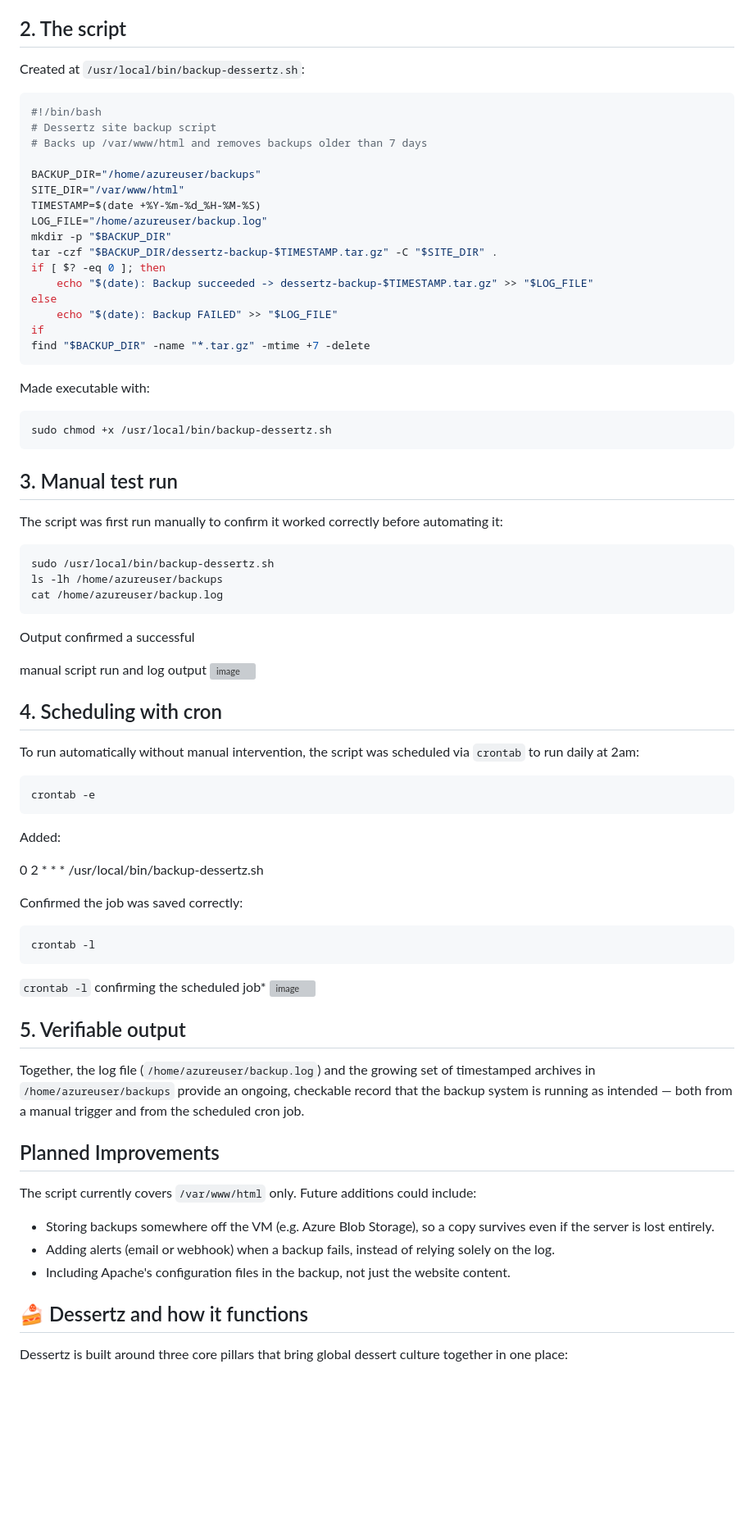
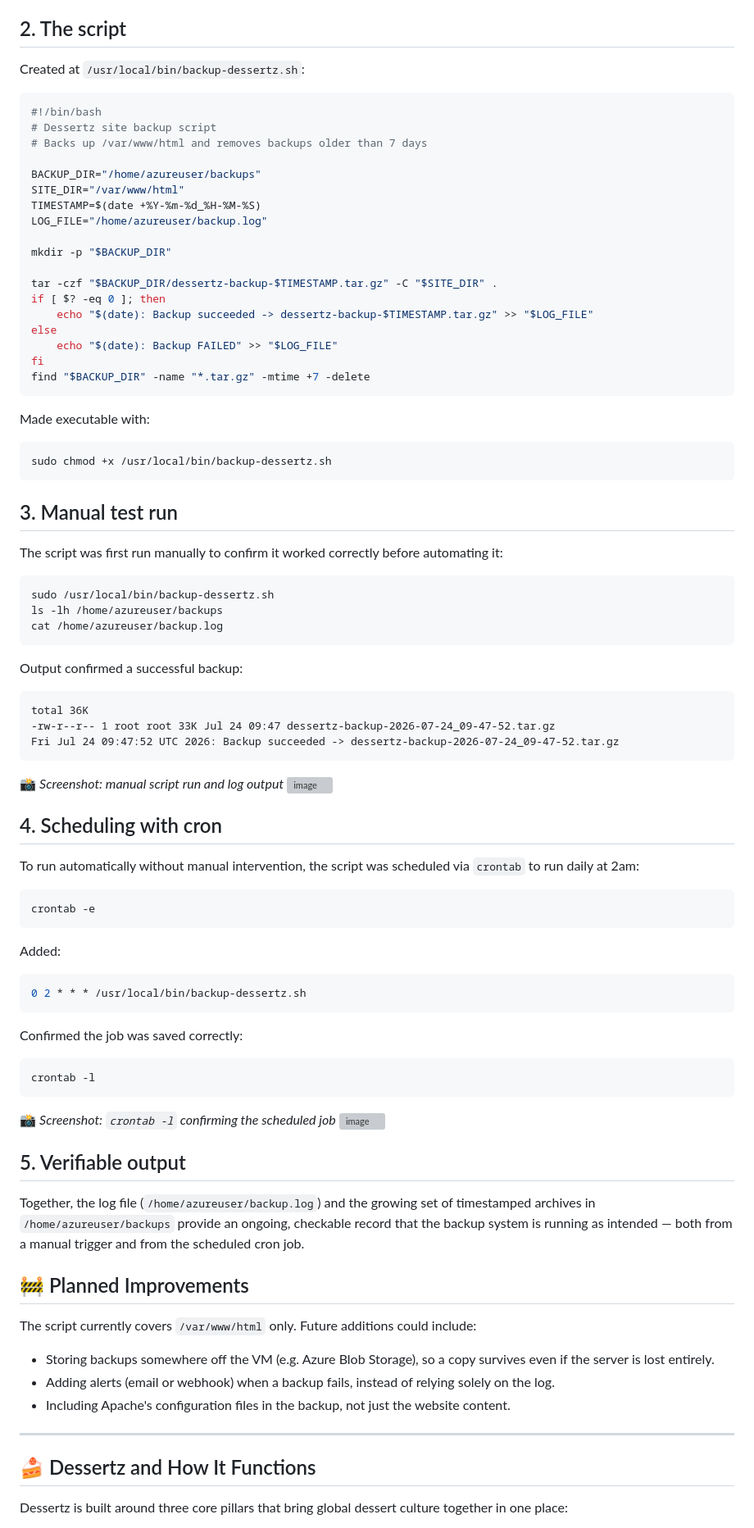
Before and after one commit to Iranya11/Ict171-dessertz-cloud-project, a Markdown page: README.md, the part around one of its changes. Shown at 82% size. Drawn GitHub-style; blank space fills up the shorter version; grey boxes are pictures that could not be loaded.

````diff
--- a/README.md
+++ b/README.md
@@ -199,7 +203,6 @@ To protect the Dessertz site content against accidental loss or server issues, a
 3. **Cleanup**: Automatically deletes any backup archive older than 7 days, keeping the VM's storage from filling up over time.
 
 ## 2. The script
-
 Created at `/usr/local/bin/backup-dessertz.sh`:
 
 ```bash
@@ -211,24 +214,23 @@ BACKUP_DIR="/home/azureuser/backups"
 SITE_DIR="/var/www/html"
 TIMESTAMP=$(date +%Y-%m-%d_%H-%M-%S)
 LOG_FILE="/home/azureuser/backup.log"
+
 mkdir -p "$BACKUP_DIR"
+
 tar -czf "$BACKUP_DIR/dessertz-backup-$TIMESTAMP.tar.gz" -C "$SITE_DIR" .
 if [ $? -eq 0 ]; then
     echo "$(date): Backup succeeded -> dessertz-backup-$TIMESTAMP.tar.gz" >> "$LOG_FILE"
 else
     echo "$(date): Backup FAILED" >> "$LOG_FILE"
-if
+fi
 find "$BACKUP_DIR" -name "*.tar.gz" -mtime +7 -delete
 ```
-
 Made executable with:
-
 ```bash
 sudo chmod +x /usr/local/bin/backup-dessertz.sh
 ```
 
 ## 3. Manual test run
-
 The script was first run manually to confirm it worked correctly before automating it:
 
 ```bash
@@ -237,10 +239,15 @@ ls -lh /home/azureuser/backups
 cat /home/azureuser/backup.log
 ```
 
-Output confirmed a successful
+Output confirmed a successful backup:
+```
+total 36K
+-rw-r--r-- 1 root root 33K Jul 24 09:47 dessertz-backup-2026-07-24_09-47-52.tar.gz
+Fri Jul 24 09:47:52 UTC 2026: Backup succeeded -> dessertz-backup-2026-07-24_09-47-52.tar.gz
+```
 
- manual script run and log output
-<img width="940" height="194" alt="image" src="https://github.com/user-attachments/assets/962dd235-58e8-4837-979b-f742f852c7b6"/>
+📸 *Screenshot: manual script run and log output*
+<img width="940" height="194" alt="image" src="https://github.com/user-attachments/assets/962dd235-58e8-4837-979b-f742f852c7b6" />
 
 ## 4. Scheduling with cron
 
@@ -252,8 +259,9 @@ crontab -e
 
 Added:
 
+```bash
 0 2 * * * /usr/local/bin/backup-dessertz.sh
-
+```
 
 Confirmed the job was saved correctly:
 
@@ -261,25 +269,22 @@ Confirmed the job was saved correctly:
 crontab -l
 ```
 
-`crontab -l` confirming the scheduled job*
+📸 *Screenshot: `crontab -l` confirming the scheduled job*
 <img width="940" height="655" alt="image" src="https://github.com/user-attachments/assets/28a5512b-f8c6-46d0-8ca3-4f28c2eee181" />
 
 ## 5. Verifiable output
 
 Together, the log file (`/home/azureuser/backup.log`) and the growing set of timestamped archives in `/home/azureuser/backups` provide an ongoing, checkable record that the backup system is running as intended — both from a manual trigger and from the scheduled cron job.
 
-##  Planned Improvements
+## 🚧 Planned Improvements
 
 The script currently covers `/var/www/html` only. Future additions could include:
-
 * Storing backups somewhere off the VM (e.g. Azure Blob Storage), so a copy survives even if the server is lost entirely.
 * Adding alerts (email or webhook) when a backup fails, instead of relying solely on the log.
 * Including Apache's configuration files in the backup, not just the website content.
+---
 
-
-
-
-## 🍰 Dessertz and how it functions
+## 🍰 Dessertz and How It Functions
 
 Dessertz is built around three core pillars that bring global dessert culture together in one place:
 
````
Also changed, not shown: other parts of README.md (+62 -77 lines).
